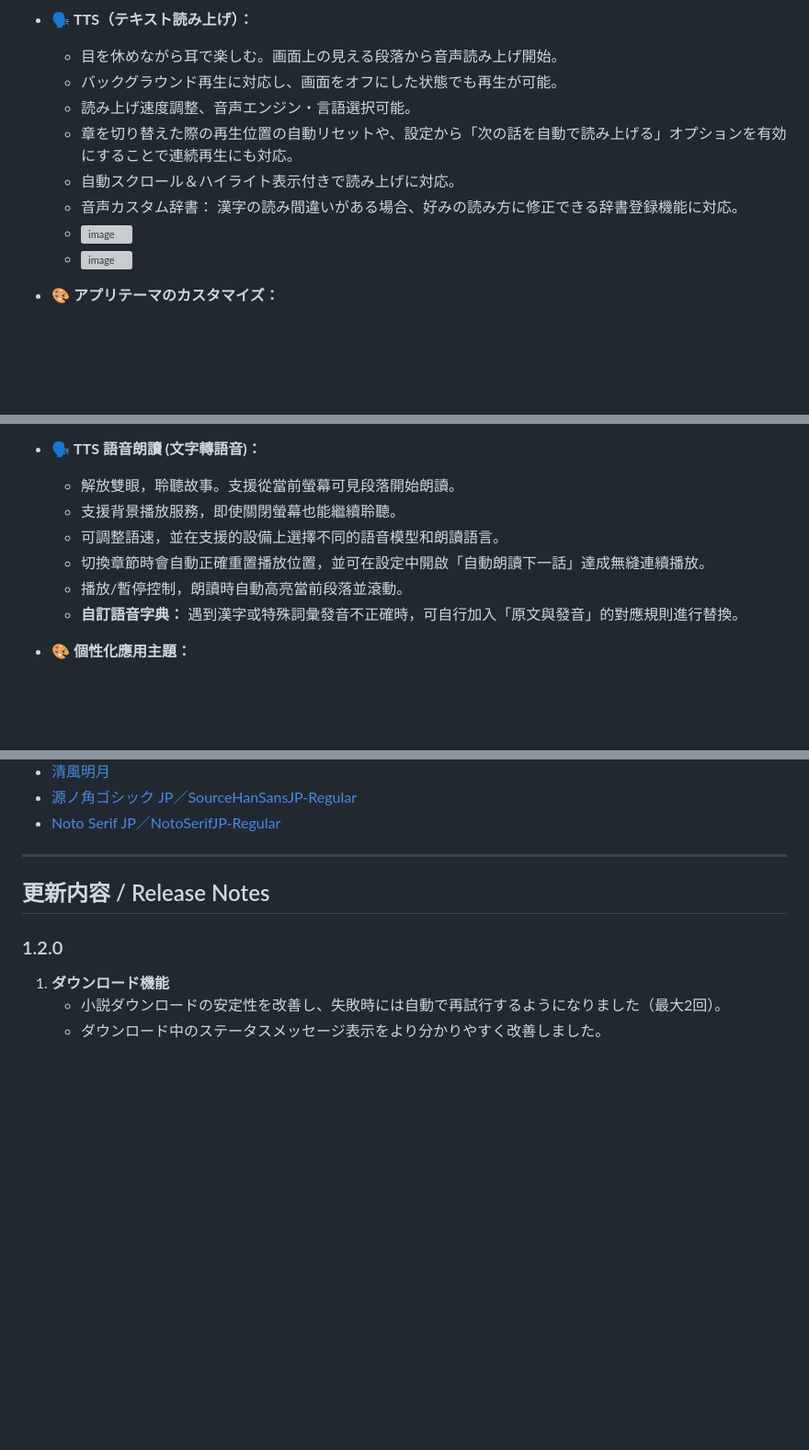
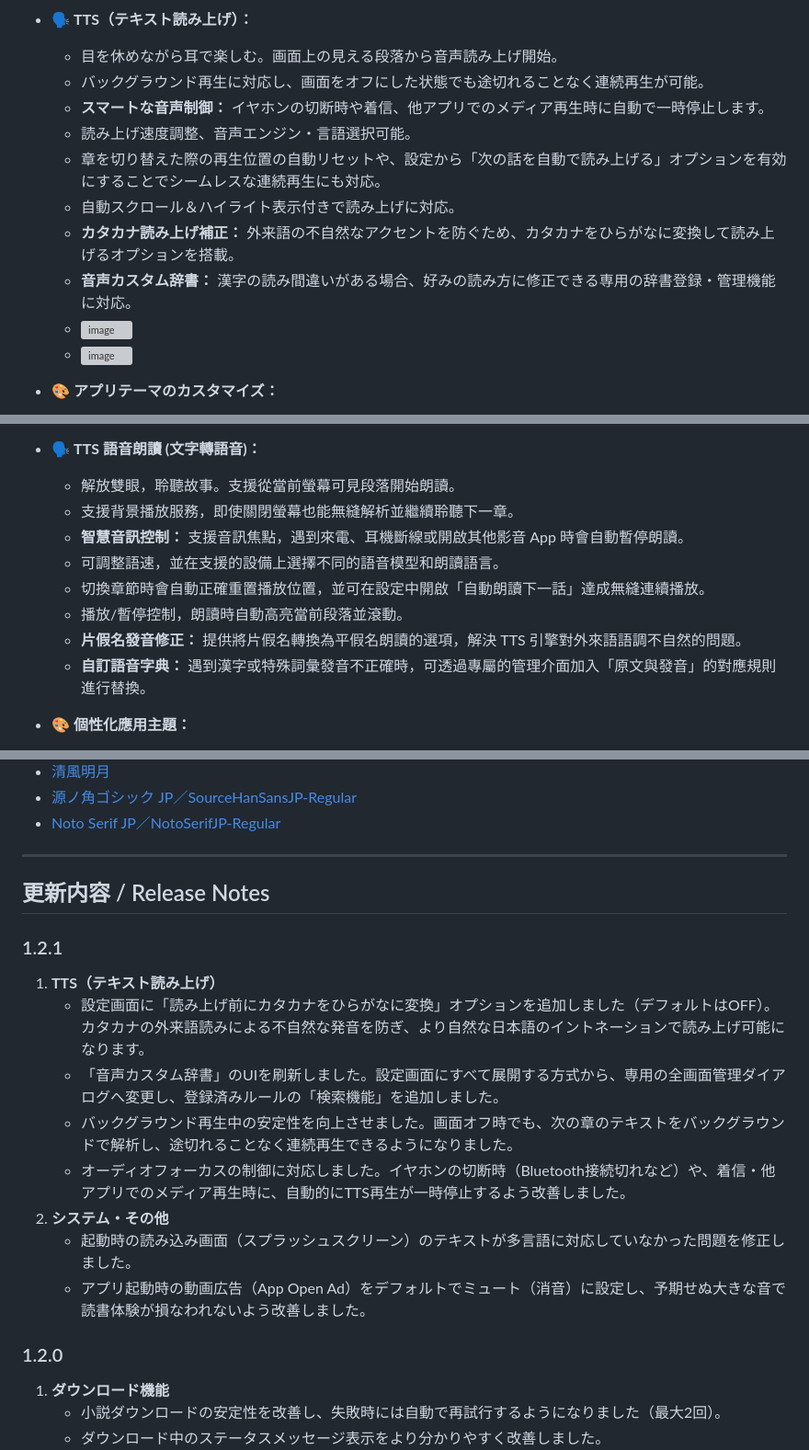
Before and after one commit to avan06/NarouSyosetuReaderForAndroid, a Markdown page: README.md, 3 parts joined by grey strips. Shown at 92% size. Rendered like a GitHub page; blank space fills up the shorter version; grey boxes are pictures that could not be loaded.

```diff
--- a/README.md
+++ b/README.md
@@ -56,11 +56,13 @@ Androidで「小説家になろう」を読むための「なろう！ビュー
 * 🗣️ **TTS（テキスト読み上げ）：**
 
   * 目を休めながら耳で楽しむ。画面上の見える段落から音声読み上げ開始。
-  * バックグラウンド再生に対応し、画面をオフにした状態でも再生が可能。
+  * バックグラウンド再生に対応し、画面をオフにした状態でも途切れることなく連続再生が可能。
+  * **スマートな音声制御：** イヤホンの切断時や着信、他アプリでのメディア再生時に自動で一時停止します。
   * 読み上げ速度調整、音声エンジン・言語選択可能。
-  * 章を切り替えた際の再生位置の自動リセットや、設定から「次の話を自動で読み上げる」オプションを有効にすることで連続再生にも対応。
+  * 章を切り替えた際の再生位置の自動リセットや、設定から「次の話を自動で読み上げる」オプションを有効にすることでシームレスな連続再生にも対応。
   * 自動スクロール＆ハイライト表示付きで読み上げに対応。
-  * 音声カスタム辞書： 漢字の読み間違いがある場合、好みの読み方に修正できる辞書登録機能に対応。
+  * **カタカナ読み上げ補正：** 外来語の不自然なアクセントを防ぐため、カタカナをひらがなに変換して読み上げるオプションを搭載。
+  * **音声カスタム辞書：** 漢字の読み間違いがある場合、好みの読み方に修正できる専用の辞書登録・管理機能に対応。
   * <img width="422" height="892" alt="image" src="https://github.com/user-attachments/assets/3c87feeb-4750-4823-8e79-75f7d494b17a" />
   * <img width="422" height="892" alt="image" src="https://github.com/user-attachments/assets/b9e3c9a1-8c4e-4402-bff8-87cabc468cbc" />
 
@@ -142,11 +144,13 @@ Androidで「小説家になろう」を読むための「なろう！ビュー
 
 * 🗣️ **TTS 語音朗讀 (文字轉語音)：**
   * 解放雙眼，聆聽故事。支援從當前螢幕可見段落開始朗讀。
-  * 支援背景播放服務，即使關閉螢幕也能繼續聆聽。
+  * 支援背景播放服務，即使關閉螢幕也能無縫解析並繼續聆聽下一章。
+  * **智慧音訊控制：** 支援音訊焦點，遇到來電、耳機斷線或開啟其他影音 App 時會自動暫停朗讀。
   * 可調整語速，並在支援的設備上選擇不同的語音模型和朗讀語言。
   * 切換章節時會自動正確重置播放位置，並可在設定中開啟「自動朗讀下一話」達成無縫連續播放。
   * 播放/暫停控制，朗讀時自動高亮當前段落並滾動。
-  * **自訂語音字典：** 遇到漢字或特殊詞彙發音不正確時，可自行加入「原文與發音」的對應規則進行替換。
+  * **片假名發音修正：** 提供將片假名轉換為平假名朗讀的選項，解決 TTS 引擎對外來語語調不自然的問題。
+  * **自訂語音字典：** 遇到漢字或特殊詞彙發音不正確時，可透過專屬的管理介面加入「原文與發音」的對應規則進行替換。
 
 * 🎨 **個性化應用主題：**
   * 支援淺色、深色主題，並可跟隨系統設定自動切換。
@@ -294,6 +300,16 @@ ___
 
 ## 更新内容 / Release Notes
 
+### 1.2.1
+1. **TTS（テキスト読み上げ）**
+   * 設定画面に「読み上げ前にカタカナをひらがなに変換」オプションを追加しました（デフォルトはOFF）。カタカナの外来語読みによる不自然な発音を防ぎ、より自然な日本語のイントネーションで読み上げ可能になります。
+   * 「音声カスタム辞書」のUIを刷新しました。設定画面にすべて展開する方式から、専用の全画面管理ダイアログへ変更し、登録済みルールの「検索機能」を追加しました。
+   * バックグラウンド再生中の安定性を向上させました。画面オフ時でも、次の章のテキストをバックグラウンドで解析し、途切れることなく連続再生できるようになりました。
+   * オーディオフォーカスの制御に対応しました。イヤホンの切断時（Bluetooth接続切れなど）や、着信・他アプリでのメディア再生時に、自動的にTTS再生が一時停止するよう改善しました。
+2. **システム・その他**
+   * 起動時の読み込み画面（スプラッシュスクリーン）のテキストが多言語に対応していなかった問題を修正しました。
+   * アプリ起動時の動画広告（App Open Ad）をデフォルトでミュート（消音）に設定し、予期せぬ大きな音で読書体験が損なわれないよう改善しました。
+
 ### 1.2.0
 1. **ダウンロード機能**
    * 小説ダウンロードの安定性を改善し、失敗時には自動で再試行するようになりました（最大2回）。
```
Also changed, not shown: other parts of README.md (+4 -2 lines).
